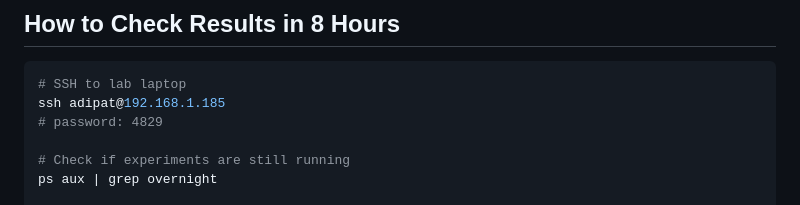
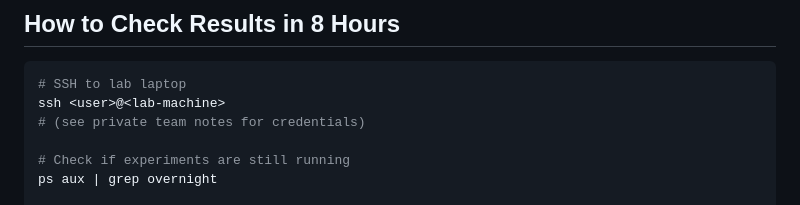
Before and after one commit to Shakthi-Bala/Deep_vio, a Markdown page: DeepVIO/EXPERIMENT_RESULTS.md, the part around the change. GitHub-like rendering.

````diff
--- a/DeepVIO/EXPERIMENT_RESULTS.md
+++ b/DeepVIO/EXPERIMENT_RESULTS.md
@@ -151,8 +151,8 @@ output/
 
 ```bash
 # SSH to lab laptop
-ssh adipat@192.168.1.185
-# password: 4829
+ssh <user>@<lab-machine>
+# (see private team notes for credentials)
 
 # Check if experiments are still running
 ps aux | grep overnight
````
Also changed, not shown: DeepVIO/BRADLEY_EXPERIMENTS.md (+2 -2 lines), DeepVIO/DIAGNOSIS_AND_NEXT_STEPS.md (+1 -1 lines).
